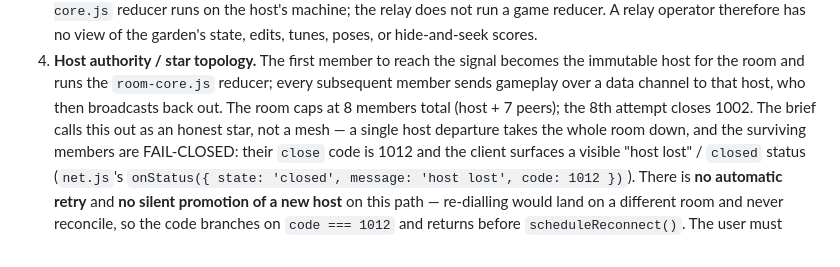
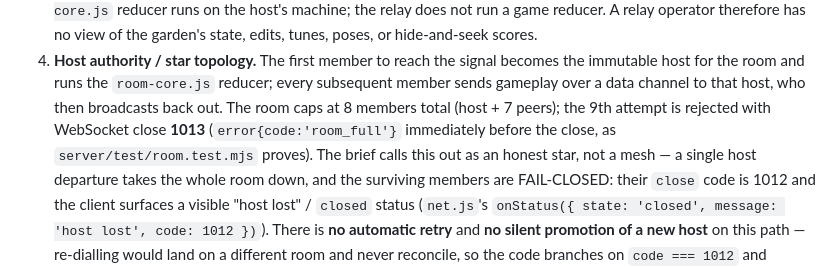
Before and after one commit to warxhead1/shader-garden, a Markdown page: docs/multiplayer-spec.md, the part around the change. GitHub-like rendering.

```diff
--- a/docs/multiplayer-spec.md
+++ b/docs/multiplayer-spec.md
@@ -375,8 +375,10 @@ embedded in the public site are visible to anyone who views source.
    signal becomes the immutable host for the room and runs the
    `room-core.js` reducer; every subsequent member sends gameplay over a
    data channel to that host, who then broadcasts back out. The room
-   caps at 8 members total (host + 7 peers); the 8th attempt closes
-   1002. The brief calls this out as an honest star, not a mesh — a
+   caps at 8 members total (host + 7 peers); the 9th attempt is
+   rejected with WebSocket close **1013** (`error{code:'room_full'}`
+   immediately before the close, as `server/test/room.test.mjs`
+   proves). The brief calls this out as an honest star, not a mesh — a
    single host departure takes the whole room down, and the surviving
    members are FAIL-CLOSED: their `close` code is 1012 and the client
    surfaces a visible "host lost" / `closed` status (`net.js`'s
```
Also changed, not shown: server/README.md (+3 -2 lines).
